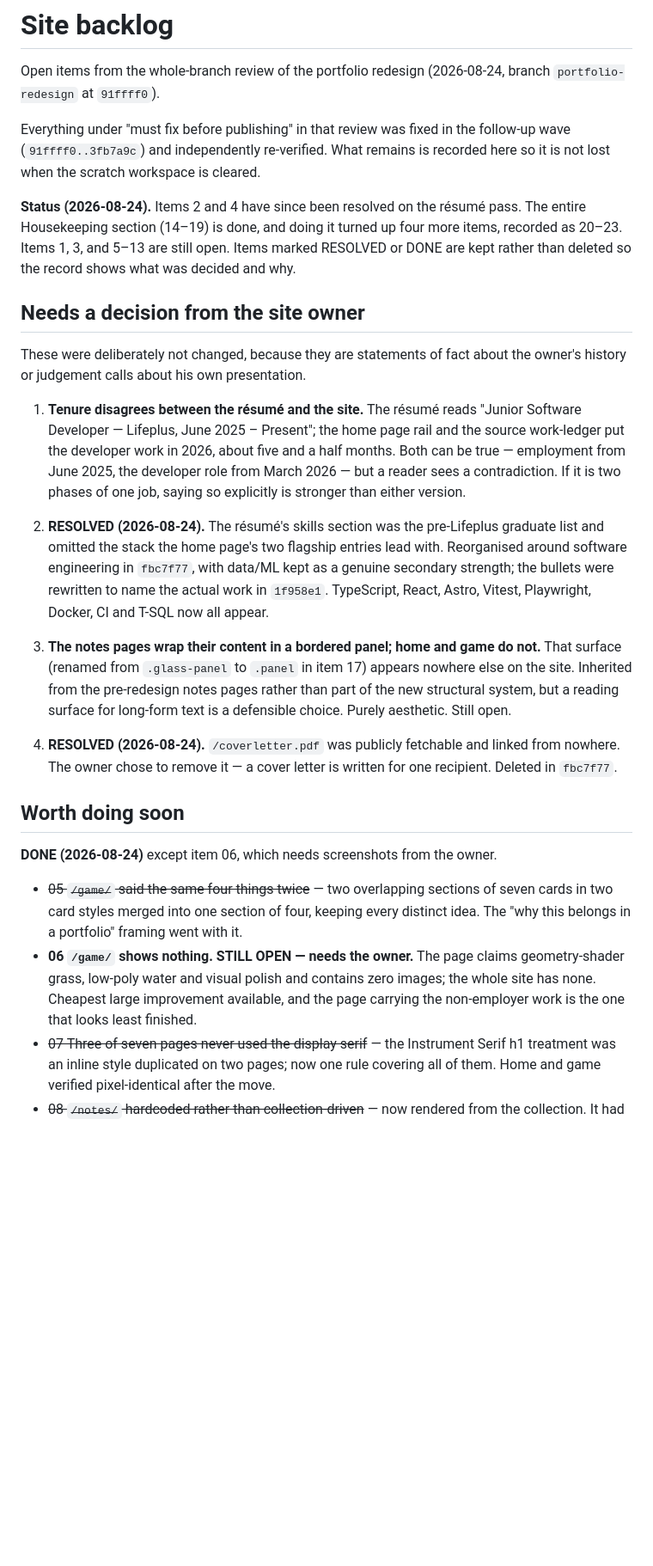
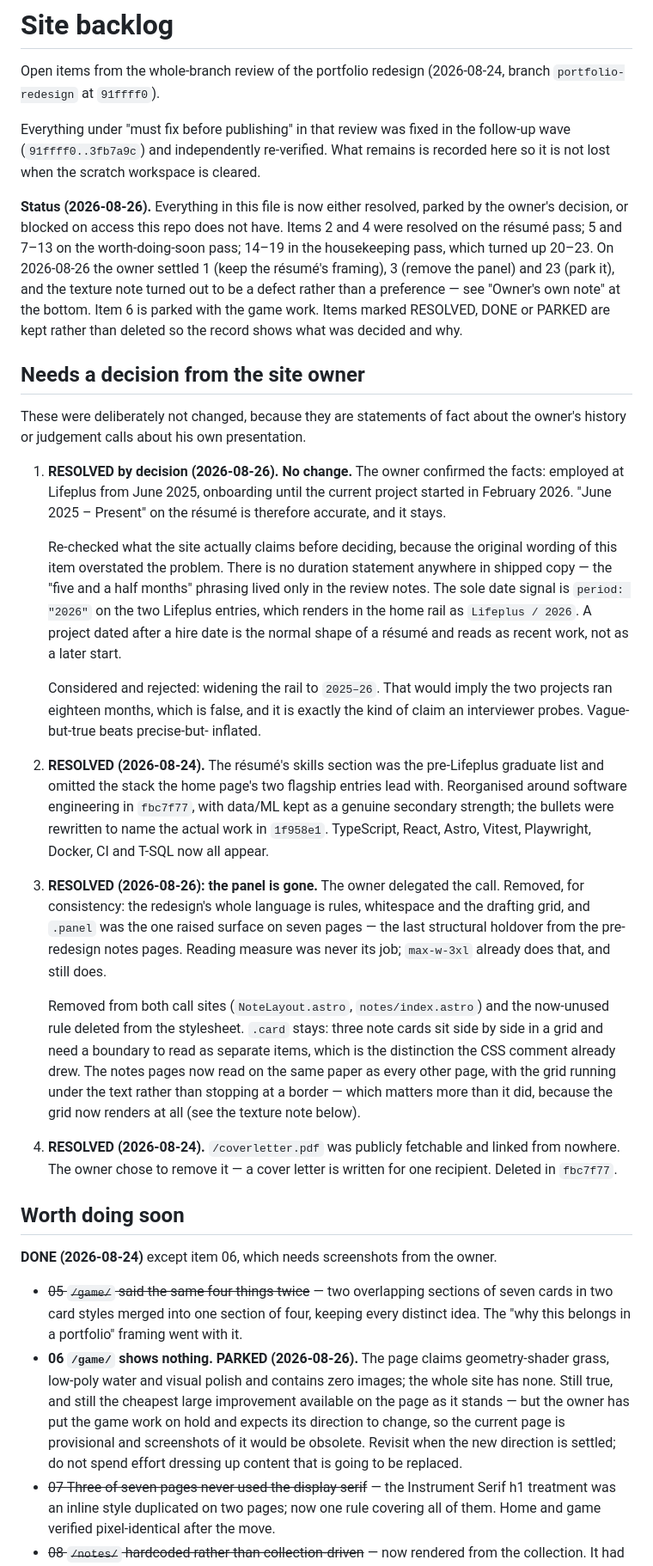
Before and after one commit to Tim-Creekmore/portfolio, a Markdown page: docs/site-backlog.md, the part around one of its changes. Shown at 86% size. GitHub-like rendering; blank space fills up the shorter version.

```diff
--- a/docs/site-backlog.md
+++ b/docs/site-backlog.md
@@ -7,23 +7,38 @@ Everything under "must fix before publishing" in that review was fixed in the
 follow-up wave (`91ffff0..3fb7a9c`) and independently re-verified. What remains
 is recorded here so it is not lost when the scratch workspace is cleared.
 
-**Status (2026-08-24).** Items 2 and 4 have since been resolved on the
-résumé pass. The entire Housekeeping section (14–19) is done, and doing it
-turned up four more items, recorded as 20–23. Items 1, 3, and 5–13 are still
-open. Items marked RESOLVED or DONE are kept rather than deleted so the record
-shows what was decided and why.
+**Status (2026-08-26).** Everything in this file is now either resolved,
+parked by the owner's decision, or blocked on access this repo does not have.
+Items 2 and 4 were resolved on the résumé pass; 5 and 7–13 on the
+worth-doing-soon pass; 14–19 in the housekeeping pass, which turned up 20–23.
+On 2026-08-26 the owner settled 1 (keep the résumé's framing), 3 (remove the
+panel) and 23 (park it), and the texture note turned out to be a defect rather
+than a preference — see "Owner's own note" at the bottom. Item 6 is parked with
+the game work. Items marked RESOLVED, DONE or PARKED are kept rather than
+deleted so the record shows what was decided and why.
 
 ## Needs a decision from the site owner
 
 These were deliberately not changed, because they are statements of fact about
 the owner's history or judgement calls about his own presentation.
 
-1. **Tenure disagrees between the résumé and the site.** The résumé reads
-   "Junior Software Developer — Lifeplus, June 2025 – Present"; the home page
-   rail and the source work-ledger put the developer work in 2026, about five
-   and a half months. Both can be true — employment from June 2025, the
-   developer role from March 2026 — but a reader sees a contradiction. If it is
-   two phases of one job, saying so explicitly is stronger than either version.
+1. **RESOLVED by decision (2026-08-26). No change.** The owner confirmed the
+   facts: employed at Lifeplus from June 2025, onboarding until the current
+   project started in February 2026. "June 2025 – Present" on the résumé is
+   therefore accurate, and it stays.
+
+   Re-checked what the site actually claims before deciding, because the
+   original wording of this item overstated the problem. There is no duration
+   statement anywhere in shipped copy — the "five and a half months" phrasing
+   lived only in the review notes. The sole date signal is `period: "2026"` on
+   the two Lifeplus entries, which renders in the home rail as `Lifeplus /
+   2026`. A project dated after a hire date is the normal shape of a résumé and
+   reads as recent work, not as a later start.
+
+   Considered and rejected: widening the rail to `2025–26`. That would imply
+   the two projects ran eighteen months, which is false, and it is exactly the
+   kind of claim an interviewer probes. Vague-but-true beats precise-but-
+   inflated.
 
 2. **RESOLVED (2026-08-24).** The résumé's skills section was the pre-Lifeplus
    graduate list and omitted the stack the home page's two flagship entries
@@ -32,11 +47,20 @@ the owner's history or judgement calls about his own presentation.
    name the actual work in `1f958e1`. TypeScript, React, Astro, Vitest,
    Playwright, Docker, CI and T-SQL now all appear.
 
-3. **The notes pages wrap their content in a bordered panel; home and game do
-   not.** That surface (renamed from `.glass-panel` to `.panel` in item 17)
-   appears nowhere else on the site. Inherited from the pre-redesign notes
-   pages rather than part of the new structural system, but a reading surface
-   for long-form text is a defensible choice. Purely aesthetic. Still open.
+3. **RESOLVED (2026-08-26): the panel is gone.** The owner delegated the
+   call. Removed, for consistency: the redesign's whole language is rules,
+   whitespace and the drafting grid, and `.panel` was the one raised surface on
+   seven pages — the last structural holdover from the pre-redesign notes
+   pages. Reading measure was never its job; `max-w-3xl` already does that, and
+   still does.
+
+   Removed from both call sites (`NoteLayout.astro`, `notes/index.astro`) and
+   the now-unused rule deleted from the stylesheet. `.card` stays: three note
+   cards sit side by side in a grid and need a boundary to read as separate
+   items, which is the distinction the CSS comment already drew. The notes
+   pages now read on the same paper as every other page, with the grid running
+   under the text rather than stopping at a border — which matters more than it
+   did, because the grid now renders at all (see the texture note below).
 
 4. **RESOLVED (2026-08-24).** `/coverletter.pdf` was publicly fetchable and
    linked from nowhere. The owner chose to remove it — a cover letter is
@@ -49,10 +73,14 @@ the owner's history or judgement calls about his own presentation.
 - ~~05 `/game/` said the same four things twice~~ — two overlapping sections of
   seven cards in two card styles merged into one section of four, keeping every
   distinct idea. The "why this belongs in a portfolio" framing went with it.
-- **06 `/game/` shows nothing. STILL OPEN — needs the owner.** The page claims
+- **06 `/game/` shows nothing. PARKED (2026-08-26).** The page claims
   geometry-shader grass, low-poly water and visual polish and contains zero
-  images; the whole site has none. Cheapest large improvement available, and the
-  page carrying the non-employer work is the one that looks least finished.
+  images; the whole site has none. Still true, and still the cheapest large
+  improvement available on the page as it stands — but the owner has put the
+  game work on hold and expects its direction to change, so the current page is
+  provisional and screenshots of it would be obsolete. Revisit when the new
+  direction is settled; do not spend effort dressing up content that is going
+  to be replaced.
 - ~~07 Three of seven pages never used the display serif~~ — the Instrument
   Serif h1 treatment was an inline style duplicated on two pages; now one rule
   covering all of them. Home and game verified pixel-identical after the move.
```
Also changed, not shown: other parts of docs/site-backlog.md (+76 -21 lines).
